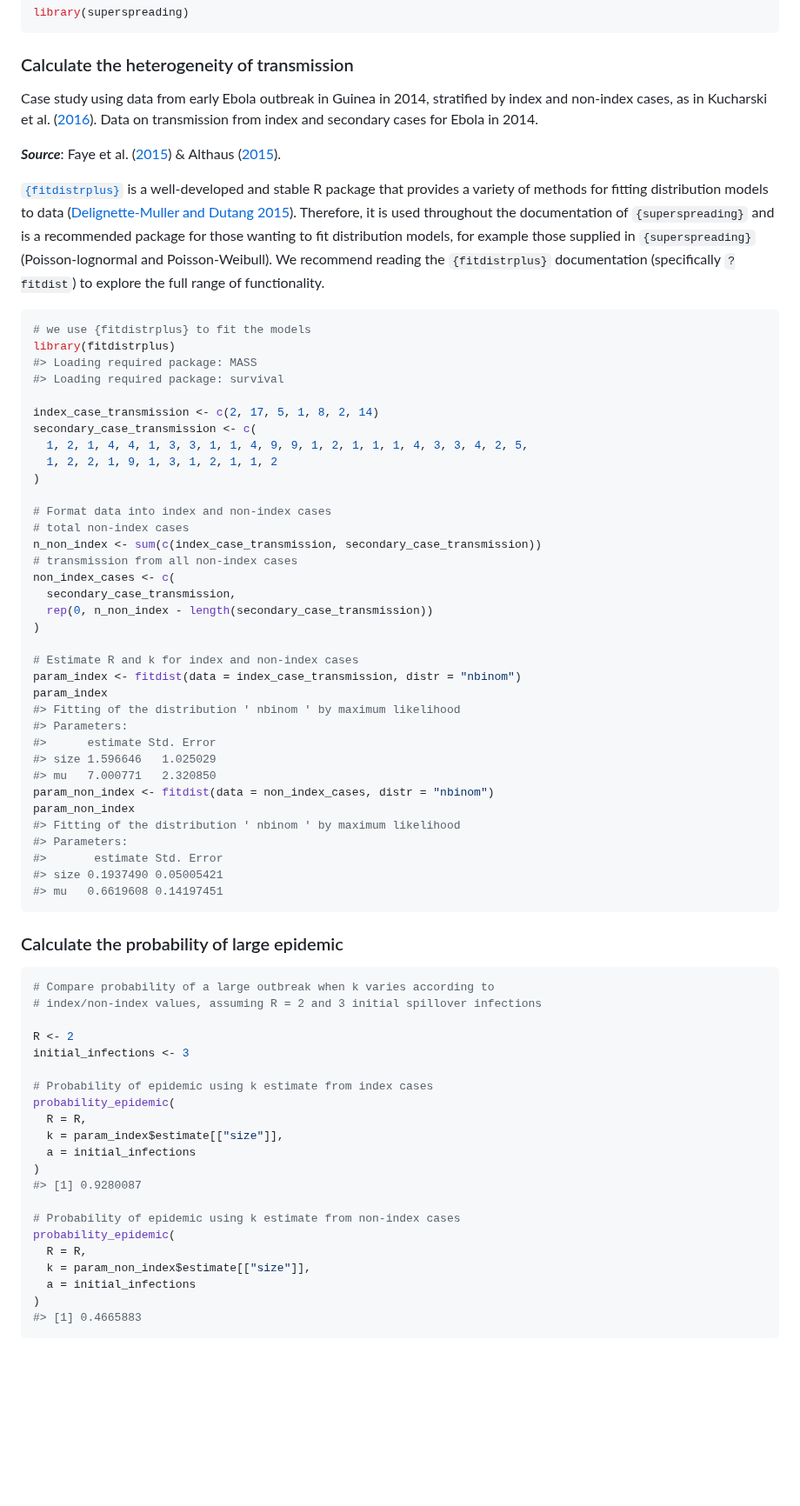
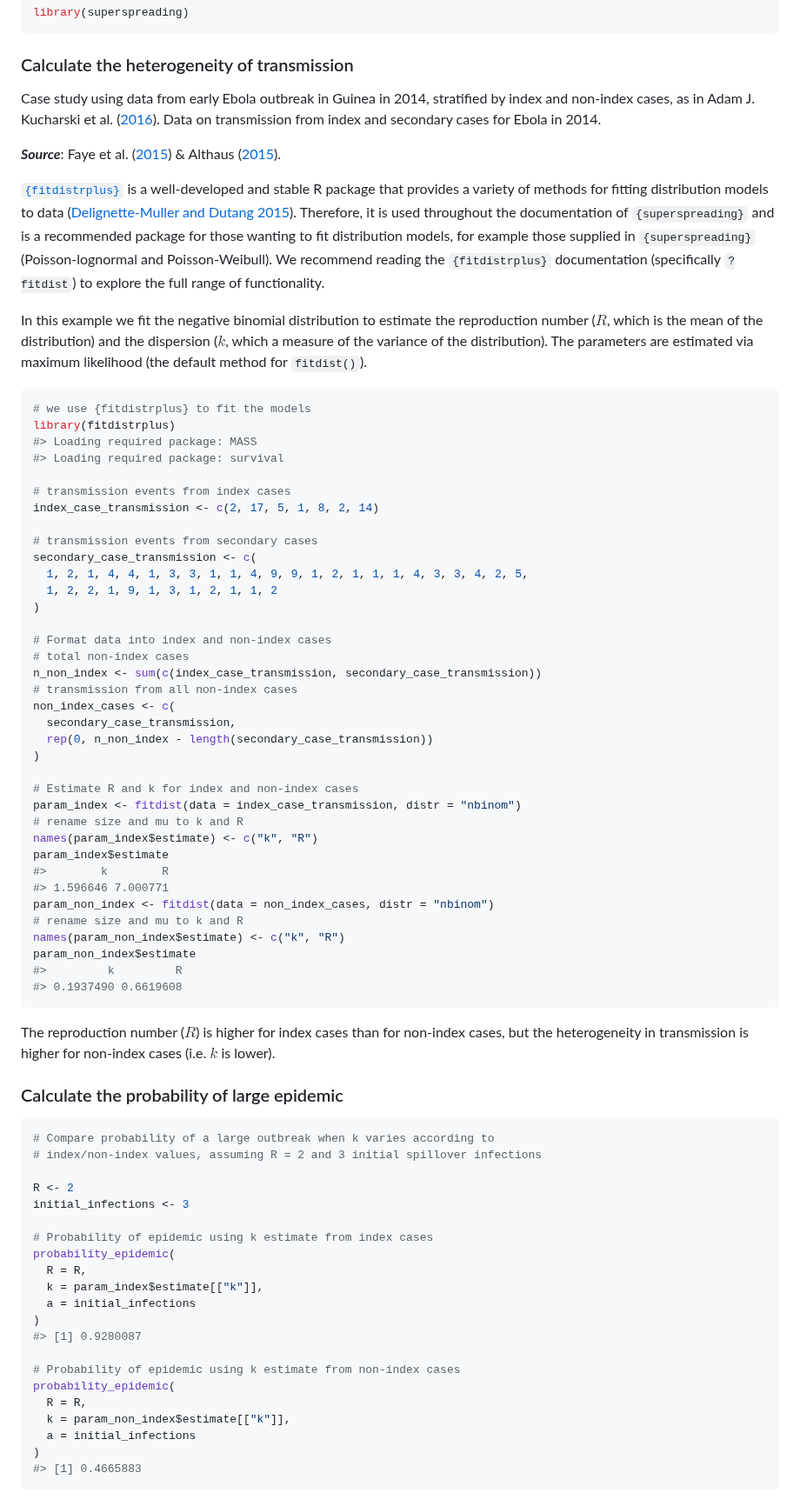
Before and after one commit to epiverse-trace/superspreading, a Markdown page: README.md, the part around one of its changes. Shown at 87% size. Drawn GitHub-style; blank space fills up the shorter version.

Commit message:
Automatic readme update

````diff
--- a/README.md
+++ b/README.md
@@ -45,7 +52,7 @@ library(superspreading)
 ### Calculate the heterogeneity of transmission
 
 Case study using data from early Ebola outbreak in Guinea in 2014,
-stratified by index and non-index cases, as in Kucharski et al.
+stratified by index and non-index cases, as in Adam J. Kucharski et al.
 ([2016](#ref-kucharskiEffectivenessRingVaccination2016)). Data on
 transmission from index and secondary cases for Ebola in 2014.
 
@@ -64,13 +71,22 @@ Poisson-Weibull). We recommend reading the `{fitdistrplus}`
 documentation (specifically `?fitdist`) to explore the full range of
 functionality.
 
+In this example we fit the negative binomial distribution to estimate
+the reproduction number ($R$, which is the mean of the distribution) and
+the dispersion ($k$, which a measure of the variance of the
+distribution). The parameters are estimated via maximum likelihood (the
+default method for `fitdist()`).
+
 ``` r
 # we use {fitdistrplus} to fit the models
 library(fitdistrplus)
 #> Loading required package: MASS
 #> Loading required package: survival
 
+# transmission events from index cases
 index_case_transmission <- c(2, 17, 5, 1, 8, 2, 14)
+
+# transmission events from secondary cases
 secondary_case_transmission <- c(
   1, 2, 1, 4, 4, 1, 3, 3, 1, 1, 4, 9, 9, 1, 2, 1, 1, 1, 4, 3, 3, 4, 2, 5,
   1, 2, 2, 1, 9, 1, 3, 1, 2, 1, 1, 2
@@ -87,20 +103,22 @@ non_index_cases <- c(
 
 # Estimate R and k for index and non-index cases
 param_index <- fitdist(data = index_case_transmission, distr = "nbinom")
-param_index
-#> Fitting of the distribution ' nbinom ' by maximum likelihood
-#> Parameters:
-#>      estimate Std. Error
-#> size 1.596646   1.025029
-#> mu   7.000771   2.320850
+# rename size and mu to k and R
+names(param_index$estimate) <- c("k", "R")
+param_index$estimate
+#>        k        R
+#> 1.596646 7.000771
 param_non_index <- fitdist(data = non_index_cases, distr = "nbinom")
-param_non_index
-#> Fitting of the distribution ' nbinom ' by maximum likelihood
-#> Parameters:
-#>       estimate Std. Error
-#> size 0.1937490 0.05005421
-#> mu   0.6619608 0.14197451
+# rename size and mu to k and R
+names(param_non_index$estimate) <- c("k", "R")
+param_non_index$estimate
+#>         k         R
+#> 0.1937490 0.6619608
 ```
+
+The reproduction number ($R$) is higher for index cases than for
+non-index cases, but the heterogeneity in transmission is higher for
+non-index cases (i.e. $k$ is lower).
 
 ### Calculate the probability of large epidemic
 
@@ -114,7 +132,7 @@ initial_infections <- 3
 # Probability of epidemic using k estimate from index cases
 probability_epidemic(
   R = R,
-  k = param_index$estimate[["size"]],
+  k = param_index$estimate[["k"]],
   a = initial_infections
 )
 #> [1] 0.9280087
@@ -122,7 +140,7 @@ probability_epidemic(
 # Probability of epidemic using k estimate from non-index cases
 probability_epidemic(
   R = R,
-  k = param_non_index$estimate[["size"]],
+  k = param_non_index$estimate[["k"]],
   a = initial_infections
 )
 #> [1] 0.4665883
````
Also changed, not shown: other parts of README.md (+38 -0 lines).
